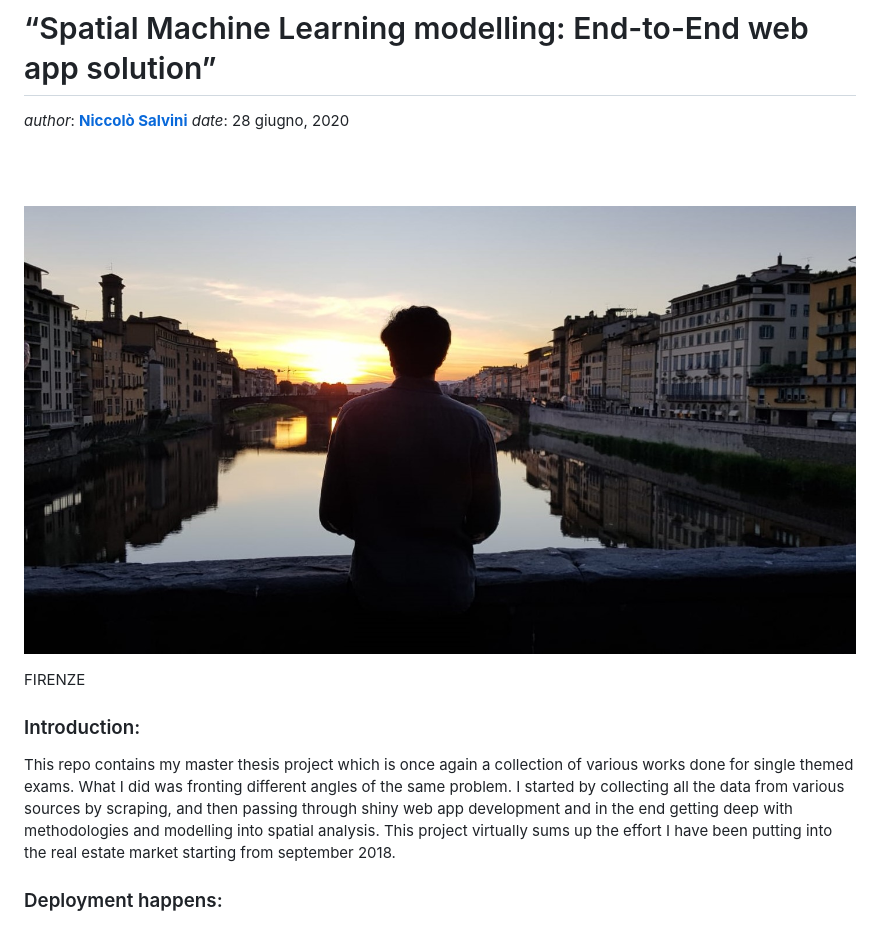
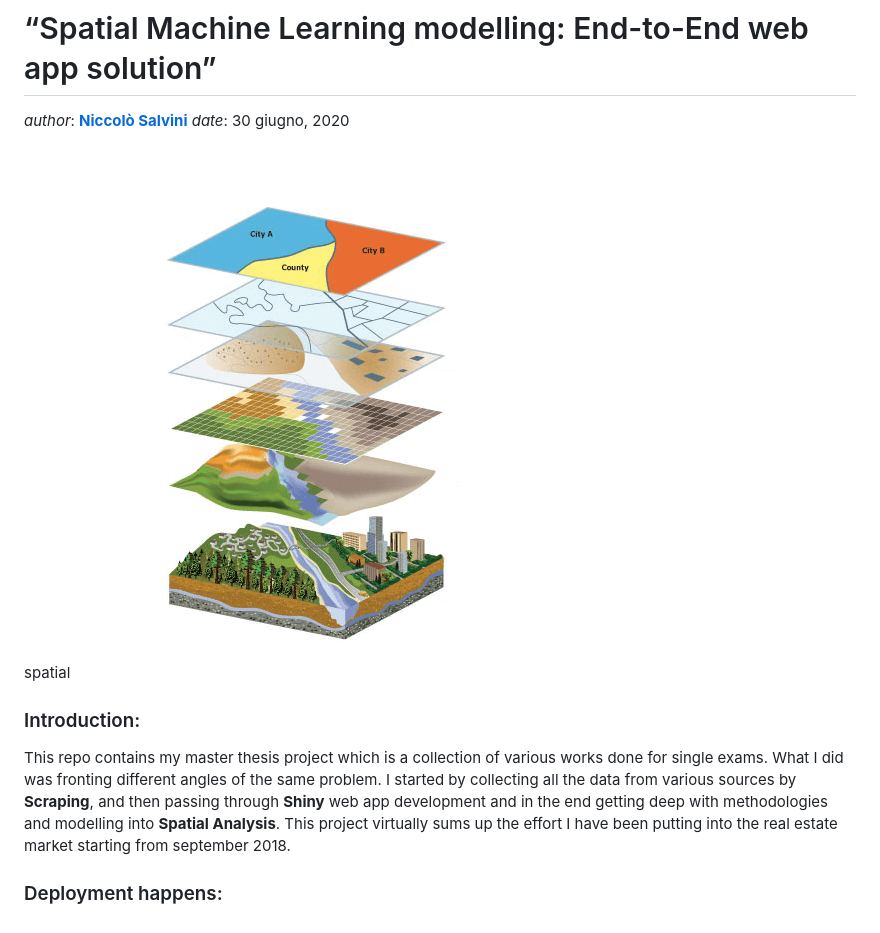
Before and after one commit to NiccoloSalvini/thesis, a Markdown page: README.md, the part around the change. Rendered like a GitHub page; pictures changed too: images/spatial.png (added).

Commit message:
. update readme - update abstract

```diff
--- a/README.md
+++ b/README.md
@@ -19,7 +19,7 @@ Thesis
 # “Spatial Machine Learning modelling: End-to-End web app solution”
 
 *author*: **[Niccolò Salvini](https://niccolosalvini.netlify.app/)**
-*date*: 28 giugno, 2020
+*date*: 30 giugno, 2020
 
 <br> <br>
 
@@ -27,11 +27,11 @@ Thesis
 
 <div class="figure">
 
-<img src="images/FIRENZE.jpeg" alt="FIRENZE" width="1433" />
+<img src="images/spatial.png" alt="spatial" width="588" />
 
 <p class="caption">
 
-FIRENZE
+spatial
 
 </p>
 
@@ -41,12 +41,12 @@ FIRENZE
 
 ### Introduction:
 
-This repo contains my master thesis project which is once again a
-collection of various works done for single themed exams. What I did was
-fronting different angles of the same problem. I started by collecting
-all the data from various sources by scraping, and then passing through
-shiny web app development and in the end getting deep with methodologies
-and modelling into spatial analysis. This project virtually sums up the
+This repo contains my master thesis project which is a collection of
+various works done for single exams. What I did was fronting different
+angles of the same problem. I started by collecting all the data from
+various sources by **Scraping**, and then passing through **Shiny** web
+app development and in the end getting deep with methodologies and
+modelling into **Spatial Analysis**. This project virtually sums up the
 effort I have been putting into the real estate market starting from
 september
 2018.
```
Also changed, not shown: 3 other files.
